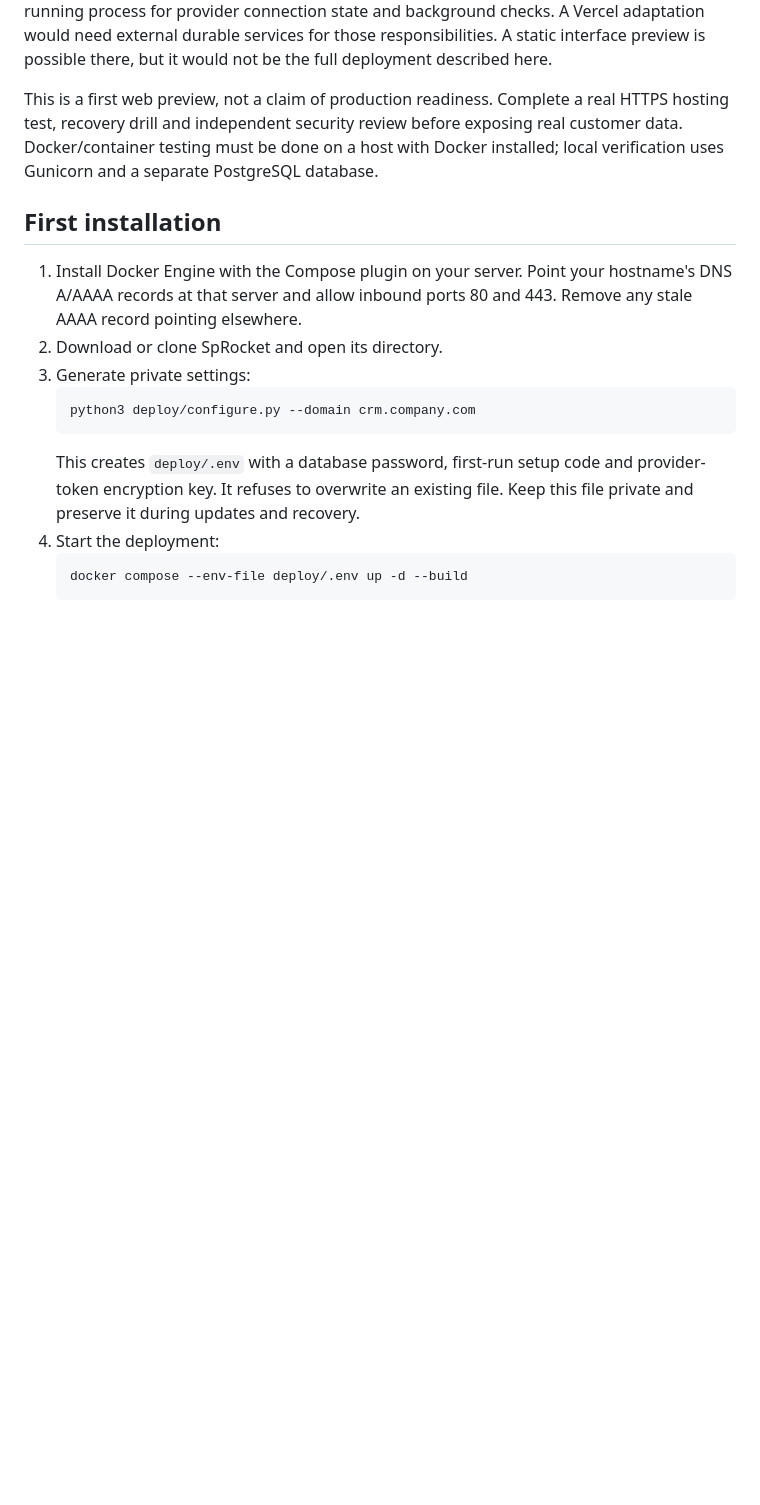
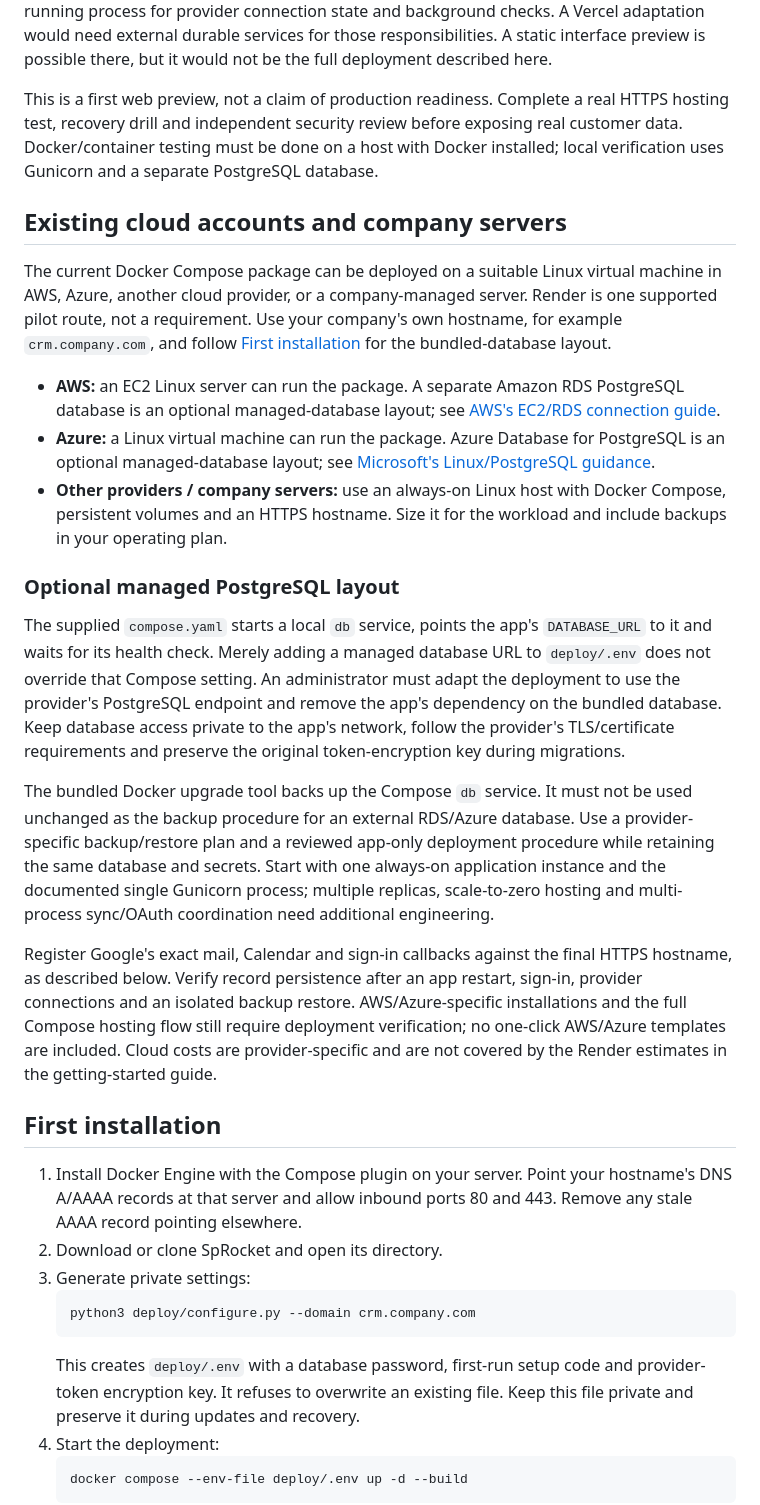
Before and after one commit to russrdfx/SpRocket-CRM, a Markdown page: WEB.md, the part around the change. Drawn GitHub-style; blank space fills up the shorter version.

```diff
--- a/WEB.md
+++ b/WEB.md
@@ -13,6 +13,22 @@ Use a Linux server or a container host that supports Docker Compose and persiste
 Vercel is not the initial deployment target: the current web package uses a continuously running process for provider connection state and background checks. A Vercel adaptation would need external durable services for those responsibilities. A static interface preview is possible there, but it would not be the full deployment described here.
 
 This is a first web preview, not a claim of production readiness. Complete a real HTTPS hosting test, recovery drill and independent security review before exposing real customer data. Docker/container testing must be done on a host with Docker installed; local verification uses Gunicorn and a separate PostgreSQL database.
+
+## Existing cloud accounts and company servers
+
+The current Docker Compose package can be deployed on a suitable Linux virtual machine in AWS, Azure, another cloud provider, or a company-managed server. Render is one supported pilot route, not a requirement. Use your company's own hostname, for example `crm.company.com`, and follow [First installation](#first-installation) for the bundled-database layout.
+
+- **AWS:** an EC2 Linux server can run the package. A separate Amazon RDS PostgreSQL database is an optional managed-database layout; see [AWS's EC2/RDS connection guide](https://docs.aws.amazon.com/AmazonRDS/latest/UserGuide/CHAP_GettingStarted.CreatingConnecting.PostgreSQL.html).
+- **Azure:** a Linux virtual machine can run the package. Azure Database for PostgreSQL is an optional managed-database layout; see [Microsoft's Linux/PostgreSQL guidance](https://learn.microsoft.com/en-us/training/paths/migrate-linux-postgres-azure/).
+- **Other providers / company servers:** use an always-on Linux host with Docker Compose, persistent volumes and an HTTPS hostname. Size it for the workload and include backups in your operating plan.
+
+### Optional managed PostgreSQL layout
+
+The supplied `compose.yaml` starts a local `db` service, points the app's `DATABASE_URL` to it and waits for its health check. Merely adding a managed database URL to `deploy/.env` does not override that Compose setting. An administrator must adapt the deployment to use the provider's PostgreSQL endpoint and remove the app's dependency on the bundled database. Keep database access private to the app's network, follow the provider's TLS/certificate requirements and preserve the original token-encryption key during migrations.
+
+The bundled Docker upgrade tool backs up the Compose `db` service. It must not be used unchanged as the backup procedure for an external RDS/Azure database. Use a provider-specific backup/restore plan and a reviewed app-only deployment procedure while retaining the same database and secrets. Start with one always-on application instance and the documented single Gunicorn process; multiple replicas, scale-to-zero hosting and multi-process sync/OAuth coordination need additional engineering.
+
+Register Google's exact mail, Calendar and sign-in callbacks against the final HTTPS hostname, as described below. Verify record persistence after an app restart, sign-in, provider connections and an isolated backup restore. AWS/Azure-specific installations and the full Compose hosting flow still require deployment verification; no one-click AWS/Azure templates are included. Cloud costs are provider-specific and are not covered by the Render estimates in the getting-started guide.
 
 ## First installation
 
```
Also changed, not shown: GETTING_STARTED.md (+20 -0 lines), README.md (+2 -0 lines).
